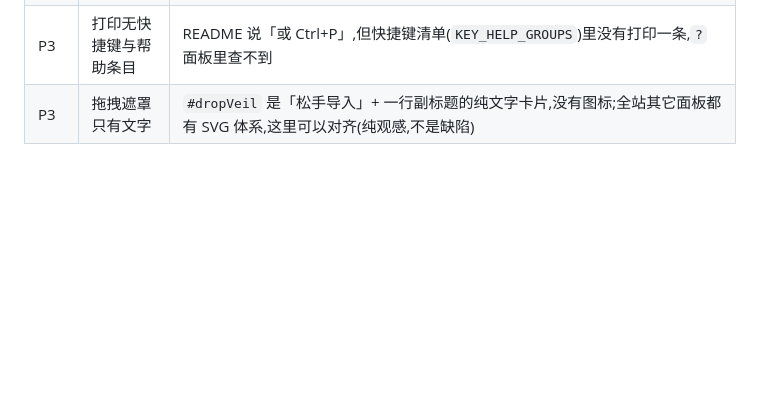
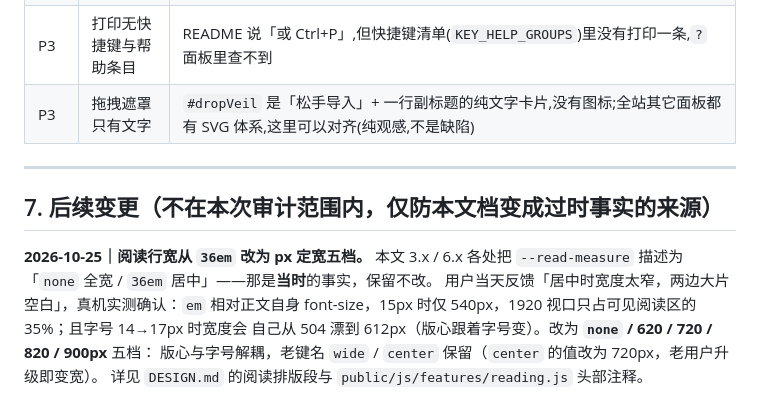
Before and after one commit to weipu2026/R2biji, a Markdown page: AUDIT-2026-10-24.md, the part around the change. GitHub-like rendering; blank space fills up the shorter version.

```diff
--- a/AUDIT-2026-10-24.md
+++ b/AUDIT-2026-10-24.md
@@ -165,3 +165,15 @@ A+B 落地并修完「快捷键面板失灵」之后,用户要求「检查这次
 | P2 | 导入无**并发闸** | `importMdFiles` / `importFromBackup` 只设 busy 状态,**没有「正在导入就忽略新请求」的守卫**;连拖两次会双开,靠 `appendNotesToCategory` 的去重与 CAS 兜底,但用户会收到两条互相矛盾的 toast |
 | P3 | 打印无快捷键与帮助条目 | README 说「或 Ctrl+P」,但快捷键清单(`KEY_HELP_GROUPS`)里没有打印一条,`?` 面板里查不到 |
 | P3 | 拖拽遮罩只有文字 | `#dropVeil` 是「松手导入」+ 一行副标题的纯文字卡片,没有图标;全站其它面板都有 SVG 体系,这里可以对齐(纯观感,不是缺陷) |
+
+---
+
+## 7. 后续变更（不在本次审计范围内，仅防本文档变成过时事实的来源）
+
+**2026-10-25｜阅读行宽从 `36em` 改为 px 定宽五档。** 本文 3.x / 6.x 各处把
+`--read-measure` 描述为「`none` 全宽 / `36em` 居中」——那是**当时**的事实，保留不改。
+用户当天反馈「居中时宽度太窄，两边大片空白」，真机实测确认：`em` 相对正文自身
+font-size，15px 时仅 540px，1920 视口只占可见阅读区的 35%；且字号 14→17px 时宽度会
+自己从 504 漂到 612px（版心跟着字号变）。改为 **`none` / 620 / 720 / 820 / 900px** 五档：
+版心与字号解耦，老键名 `wide` / `center` 保留（`center` 的值改为 720px，老用户升级即变宽）。
+详见 `DESIGN.md` 的阅读排版段与 `public/js/features/reading.js` 头部注释。
```
Also changed, not shown: DESIGN.md (+10 -4 lines), README.md (+9 -6 lines).
